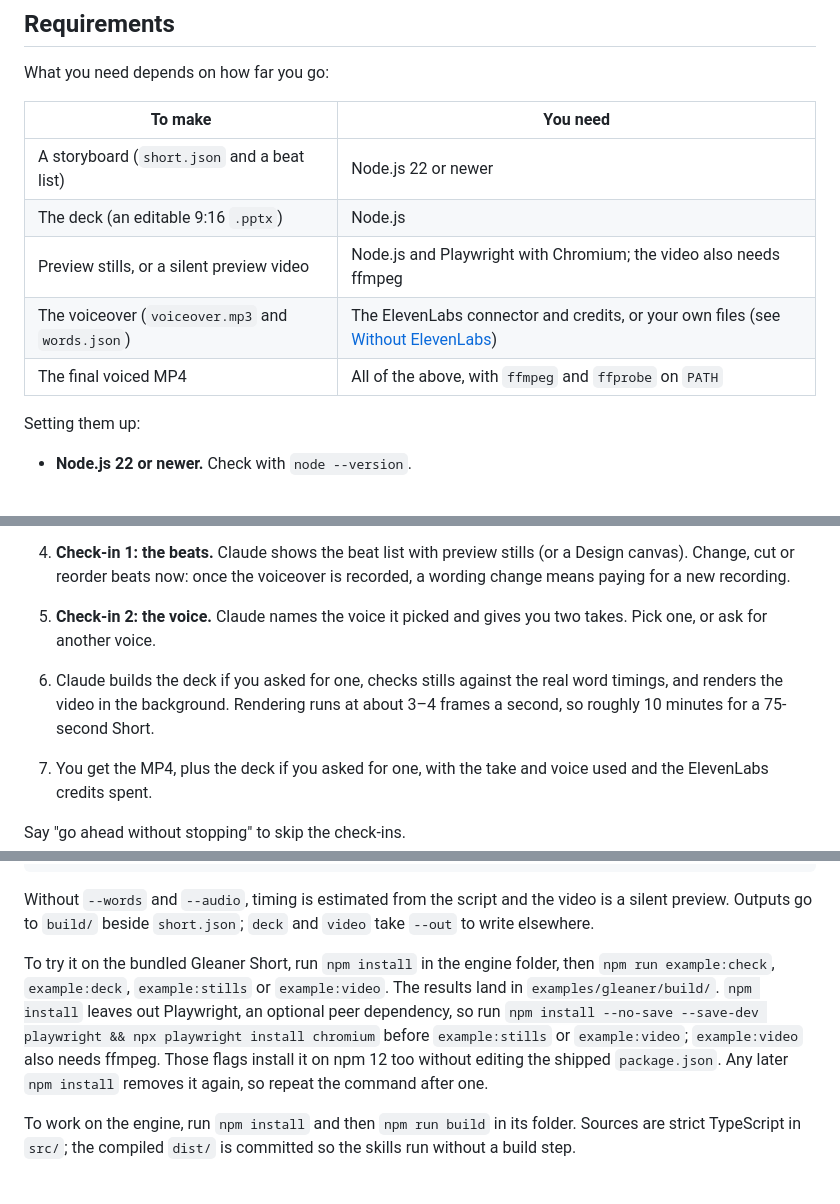
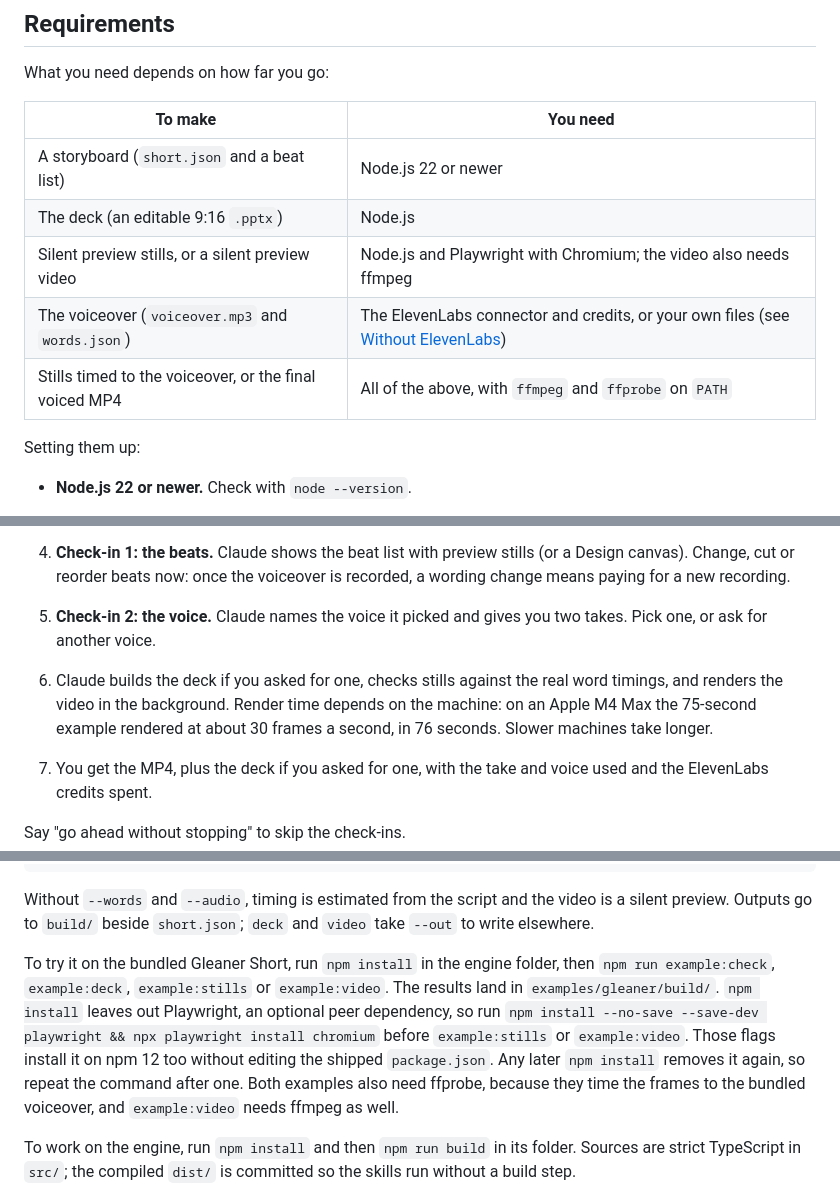
Before and after one commit to shawn-sandy/oncue, a Markdown page: README.md, 3 parts joined by grey strips. GitHub-like rendering.

Commit message:
docs(plugins/oncue): correct render speed and stills requirements
Stills timed to a voiceover need ffprobe, not just Node and Playwright. Render speed is machine-dependent; the old 3-4 fps figure is replaced with the measured M4 Max run.

Co-Authored-By: Claude Haiku 5.5 <noreply@anthropic.com>

```diff
--- a/README.md
+++ b/README.md
@@ -14,9 +14,9 @@ What you need depends on how far you go:
 | --- | --- |
 | A storyboard (`short.json` and a beat list) | Node.js 22 or newer |
 | The deck (an editable 9:16 `.pptx`) | Node.js |
-| Preview stills, or a silent preview video | Node.js and Playwright with Chromium; the video also needs ffmpeg |
+| Silent preview stills, or a silent preview video | Node.js and Playwright with Chromium; the video also needs ffmpeg |
 | The voiceover (`voiceover.mp3` and `words.json`) | The ElevenLabs connector and credits, or your own files (see [Without ElevenLabs](#without-elevenlabs)) |
-| The final voiced MP4 | All of the above, with `ffmpeg` and `ffprobe` on `PATH` |
+| Stills timed to the voiceover, or the final voiced MP4 | All of the above, with `ffmpeg` and `ffprobe` on `PATH` |
 
 Setting them up:
 
@@ -60,7 +60,7 @@ Then ask Claude to "set up OnCue" (or run `/oncue:setup`). The setup skill check
 3. Claude copies the engine into `oncue-engine/` in that folder and installs it, once per session, then writes the storyboard.
 4. **Check-in 1: the beats.** Claude shows the beat list with preview stills (or a Design canvas). Change, cut or reorder beats now: once the voiceover is recorded, a wording change means paying for a new recording.
 5. **Check-in 2: the voice.** Claude names the voice it picked and gives you two takes. Pick one, or ask for another voice.
-6. Claude builds the deck if you asked for one, checks stills against the real word timings, and renders the video in the background. Rendering runs at about 3–4 frames a second, so roughly 10 minutes for a 75-second Short.
+6. Claude builds the deck if you asked for one, checks stills against the real word timings, and renders the video in the background. Render time depends on the machine: on an Apple M4 Max the 75-second example rendered at about 30 frames a second, in 76 seconds. Slower machines take longer.
 7. You get the MP4, plus the deck if you asked for one, with the take and voice used and the ElevenLabs credits spent.
 
 Say "go ahead without stopping" to skip the check-ins.
@@ -151,7 +151,7 @@ node dist/cli.js video  short.json --words words.json --audio voiceover.mp3 --ou
 
 Without `--words` and `--audio`, timing is estimated from the script and the video is a silent preview. Outputs go to `build/` beside `short.json`; `deck` and `video` take `--out` to write elsewhere.
 
-To try it on the bundled Gleaner Short, run `npm install` in the engine folder, then `npm run example:check`, `example:deck`, `example:stills` or `example:video`. The results land in `examples/gleaner/build/`. `npm install` leaves out Playwright, an optional peer dependency, so run `npm install --no-save --save-dev playwright && npx playwright install chromium` before `example:stills` or `example:video`; `example:video` also needs ffmpeg. Those flags install it on npm 12 too without editing the shipped `package.json`. Any later `npm install` removes it again, so repeat the command after one.
+To try it on the bundled Gleaner Short, run `npm install` in the engine folder, then `npm run example:check`, `example:deck`, `example:stills` or `example:video`. The results land in `examples/gleaner/build/`. `npm install` leaves out Playwright, an optional peer dependency, so run `npm install --no-save --save-dev playwright && npx playwright install chromium` before `example:stills` or `example:video`. Those flags install it on npm 12 too without editing the shipped `package.json`. Any later `npm install` removes it again, so repeat the command after one. Both examples also need ffprobe, because they time the frames to the bundled voiceover, and `example:video` needs ffmpeg as well.
 
 To work on the engine, run `npm install` and then `npm run build` in its folder. Sources are strict TypeScript in `src/`; the compiled `dist/` is committed so the skills run without a build step.
 
```
Also changed, not shown: 2 other files.
